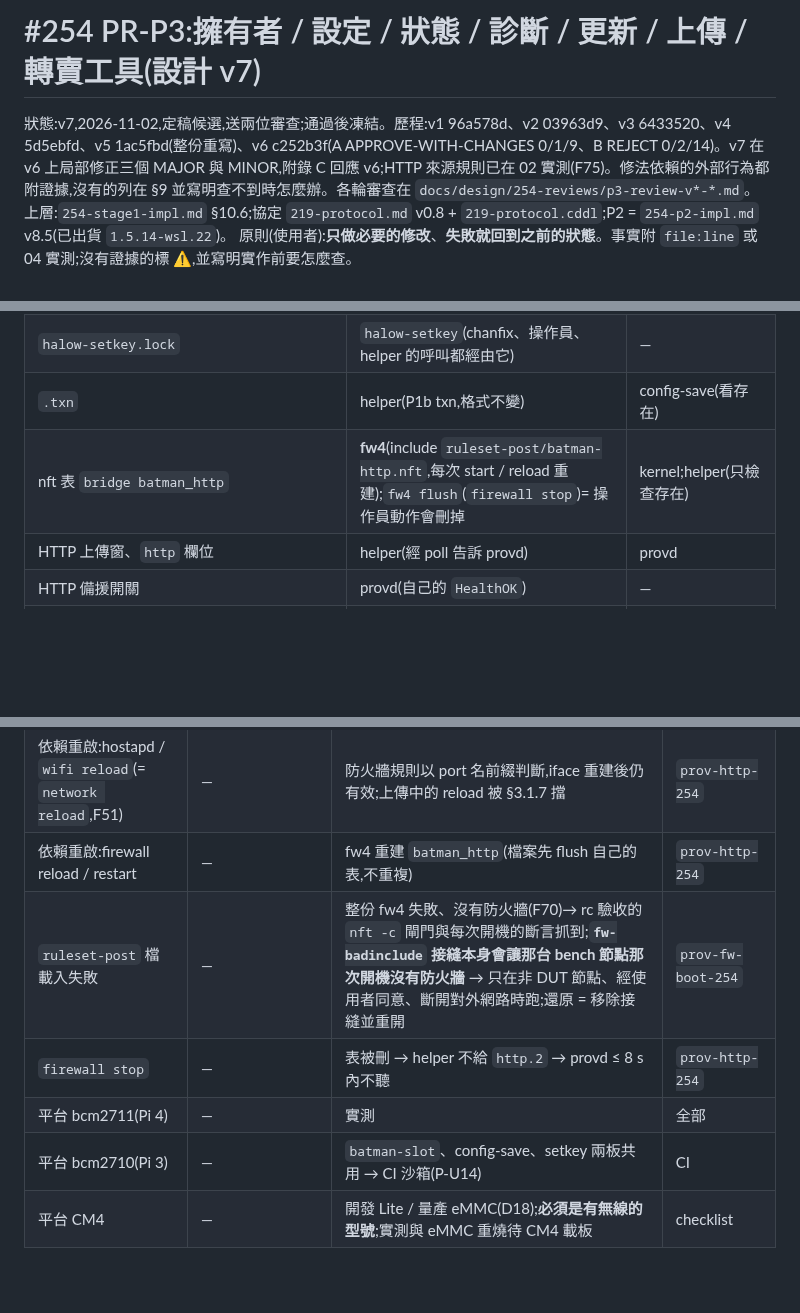
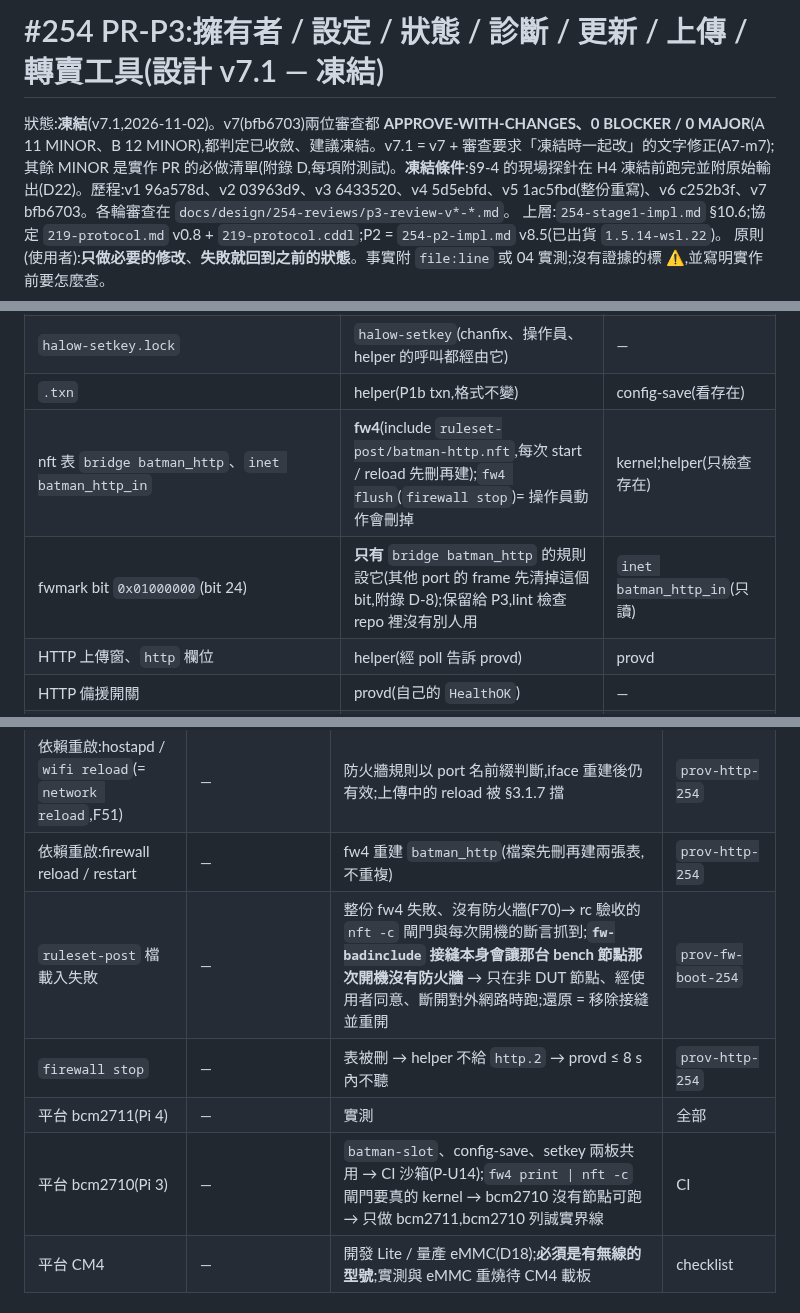
Before and after one commit to winson3QQ/Batman, a Markdown page: docs/design/254-p3-impl.md, 3 parts joined by grey strips. GitHub-like rendering; blank space fills up the shorter version.

```diff
--- a/docs/design/254-p3-impl.md
+++ b/docs/design/254-p3-impl.md
@@ -1,6 +1,6 @@
-# #254 PR-P3:擁有者 / 設定 / 狀態 / 診斷 / 更新 / 上傳 / 轉賣工具(設計 v7)
+# #254 PR-P3:擁有者 / 設定 / 狀態 / 診斷 / 更新 / 上傳 / 轉賣工具(設計 v7.1 — 凍結)
 
-狀態:v7,2026-11-02,定稿候選,送兩位審查;通過後凍結。歷程:v1 96a578d、v2 03963d9、v3 6433520、v4 5d5ebfd、v5 1ac5fbd(整份重寫)、v6 c252b3f(A APPROVE-WITH-CHANGES 0/1/9、B REJECT 0/2/14)。v7 在 v6 上局部修正三個 MAJOR 與 MINOR,附錄 C 回應 v6;HTTP 來源規則已在 02 實測(F75)。修法依賴的外部行為都附證據,沒有的列在 §9 並寫明查不到時怎麼辦。各輪審查在 `docs/design/254-reviews/p3-review-v*-*.md`。
+狀態:**凍結**(v7.1,2026-11-02)。v7(bfb6703)兩位審查都 **APPROVE-WITH-CHANGES、0 BLOCKER / 0 MAJOR**(A 11 MINOR、B 12 MINOR),都判定已收斂、建議凍結。v7.1 = v7 + 審查要求「凍結時一起改」的文字修正(A7-m7);其餘 MINOR 是實作 PR 的必做清單(附錄 D,每項附測試)。**凍結條件**:§9-4 的現場探針在 H4 凍結前跑完並附原始輸出(D22)。歷程:v1 96a578d、v2 03963d9、v3 6433520、v4 5d5ebfd、v5 1ac5fbd(整份重寫)、v6 c252b3f、v7 bfb6703。各輪審查在 `docs/design/254-reviews/p3-review-v*-*.md`。
 上層:`254-stage1-impl.md` §10.6;協定 `219-protocol.md` v0.8 + `219-protocol.cddl`;P2 = `254-p2-impl.md` v8.5(已出貨 `1.5.14-wsl.22`)。
 原則(使用者):**只做必要的修改**、**失敗就回到之前的狀態**。事實附 `file:line` 或 04 實測;沒有證據的標 ⚠️,並寫明實作前要怎麼查。
 
@@ -436,7 +436,8 @@ update-last 保留到下一次 `update.apply` 覆寫。pending 在 tmpfs:重開
 | `wireless.default_radio0.disabled` + `/etc/halow-keyguard.blocked` | keyguard(開機:placeholder 時設 1,key 已設好時解除,F49);`halow-setkey`(執行期解除;`--rollback` 時恢復封鎖) | netifd |
 | `halow-setkey.lock` | `halow-setkey`(chanfix、操作員、helper 的呼叫都經由它) | — |
 | `.txn` | helper(P1b txn,格式不變) | config-save(看存在) |
-| nft 表 `bridge batman_http` | **fw4**(include `ruleset-post/batman-http.nft`,每次 start / reload 重建);`fw4 flush`(`firewall stop`)= 操作員動作會刪掉 | kernel;helper(只檢查存在) |
+| nft 表 `bridge batman_http`、`inet batman_http_in` | **fw4**(include `ruleset-post/batman-http.nft`,每次 start / reload 先刪再建);`fw4 flush`(`firewall stop`)= 操作員動作會刪掉 | kernel;helper(只檢查存在) |
+| fwmark bit `0x01000000`(bit 24) | **只有** `bridge batman_http` 的規則設它(其他 port 的 frame 先清掉這個 bit,附錄 D-8);保留給 P3,lint 檢查 repo 裡沒有別人用 | `inet batman_http_in`(只讀) |
 | HTTP 上傳窗、`http` 欄位 | helper(經 poll 告訴 provd) | provd |
 | HTTP 備援開關 | provd(自己的 `HealthOK`) | — |
 | `/tmp/run/batman-provd-bulk`(tmpfs)| `batman-provd` init 掛載;provd 寫上傳檔;**helper 刪** | helper worker 讀 fd |
@@ -543,11 +544,11 @@ update-last 保留到下一次 `update.apply` 覆寫。pending 在 tmpfs:重開
 | 換 IP(改名 / openmanetd) | — | helper 給新的 `http.2`,下一次 poll provd 換 bind | ⚠️ 待 U5 |
 | 依賴重啟:bluetoothd / dbus | P2 | 不變;BLE 不健康 5 分鐘 → HTTP 備援開 | `prov-http-254` |
 | 依賴重啟:hostapd / `wifi reload`(= `network reload`,F51) | — | 防火牆規則以 port 名前綴判斷,iface 重建後仍有效;上傳中的 reload 被 §3.1.7 擋 | `prov-http-254` |
-| 依賴重啟:firewall reload / restart | — | fw4 重建 `batman_http`(檔案先 flush 自己的表,不重複) | `prov-http-254` |
+| 依賴重啟:firewall reload / restart | — | fw4 重建 `batman_http`(檔案先刪再建兩張表,不重複) | `prov-http-254` |
 | `ruleset-post` 檔載入失敗 | — | 整份 fw4 失敗、沒有防火牆(F70)→ rc 驗收的 `nft -c` 閘門與每次開機的斷言抓到;**`fw-badinclude` 接縫本身會讓那台 bench 節點那次開機沒有防火牆** → 只在非 DUT 節點、經使用者同意、斷開對外網路時跑;還原 = 移除接縫並重開 | `prov-fw-boot-254` |
 | `firewall stop` | — | 表被刪 → helper 不給 `http.2` → provd ≤ 8 s 內不聽 | `prov-http-254` |
 | 平台 bcm2711(Pi 4) | — | 實測 | 全部 |
-| 平台 bcm2710(Pi 3) | — | `batman-slot`、config-save、setkey 兩板共用 → CI 沙箱(P-U14) | CI |
+| 平台 bcm2710(Pi 3) | — | `batman-slot`、config-save、setkey 兩板共用 → CI 沙箱(P-U14);`fw4 print \| nft -c` 閘門要真的 kernel → bcm2710 沒有節點可跑 → 只做 bcm2711,bcm2710 列誠實界線 | CI |
 | 平台 CM4 | — | 開發 Lite / 量產 eMMC(D18);**必須是有無線的型號**;實測與 eMMC 重燒待 CM4 載板 | checklist |
 
 ## 7. 安全
```
Also changed, not shown: other parts of docs/design/254-p3-impl.md (+29 -4 lines), 2 other files.
